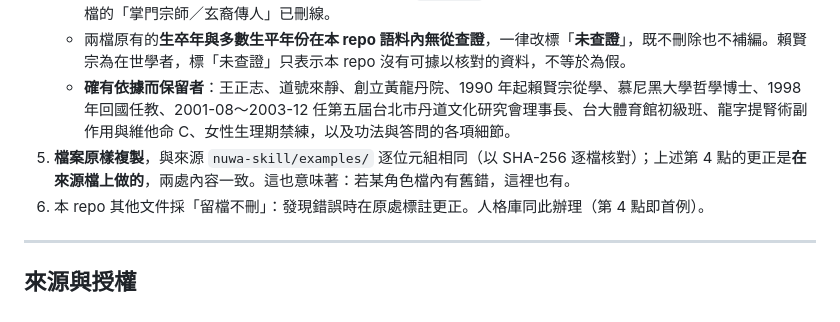
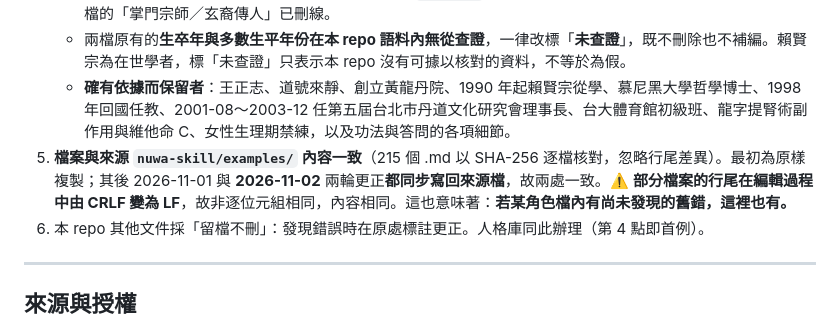
Before and after one commit to ttn115/tianmu, a Markdown page: 人格庫/README.md, the part around the change. Drawn GitHub-style.

Commit message:
README：把「逐位元組相同」改為「內容一致」，並記第三輪已同步回來源
第三輪的更正起初只寫在 人格庫/，使 3 個檔與 nuwa-skill/examples/ 的
來源檔不一致，README 第 5 點的「逐位元組相同」因此失真。

已把那 3 個檔同步寫回來源（nuwa-skill 才是實際載入為 skill 的那份），
215 個 .md 現以 SHA-256 逐檔核對一致。並修正措辭：部分檔案行尾在
編輯過程中由 CRLF 變為 LF，故為「內容相同」而非「逐位元組相同」。

Co-Authored-By: Claude Opus 5 <noreply@anthropic.com>

```diff
--- a/人格庫/README.md
+++ b/人格庫/README.md
@@ -119,7 +119,7 @@
    - 講義的說法是「來靜師**創立**黃龍丹院」（1982 年，`09-附:19`）；**「掌門」「玄裔」二詞在講義 10 篇中 0 次**，原檔的「掌門宗師／玄裔傳人」已刪線。
    - 兩檔原有的**生卒年與多數生平年份在本 repo 語料內無從查證**，一律改標「**未查證**」，既不刪除也不補編。賴賢宗為在世學者，標「未查證」只表示本 repo 沒有可據以核對的資料，不等於為假。
    - **確有依據而保留者**：王正志、道號來靜、創立黃龍丹院、1990 年起賴賢宗從學、慕尼黑大學哲學博士、1998 年回國任教、2001-08～2003-12 任第五屆台北市丹道文化研究會理事長、台大體育館初級班、龍字提腎術副作用與維他命 C、女性生理期禁練，以及功法與答問的各項細節。
-5. **檔案原樣複製**，與來源 `nuwa-skill/examples/` 逐位元組相同（以 SHA-256 逐檔核對）；上述第 4 點的更正是**在來源檔上做的**，兩處內容一致。這也意味著：若某角色檔內有舊錯，這裡也有。
+5. **檔案與來源 `nuwa-skill/examples/` 內容一致**（215 個 .md 以 SHA-256 逐檔核對，忽略行尾差異）。最初為原樣複製；其後 2026-11-01 與 **2026-11-02** 兩輪更正**都同步寫回來源檔**，故兩處一致。⚠️ **部分檔案的行尾在編輯過程中由 CRLF 變為 LF**，故非逐位元組相同，內容相同。這也意味著：**若某角色檔內有尚未發現的舊錯，這裡也有。**
 6. 本 repo 其他文件採「留檔不刪」：發現錯誤時在原處標註更正。人格庫同此辦理（第 4 點即首例）。
 
 ---
```
